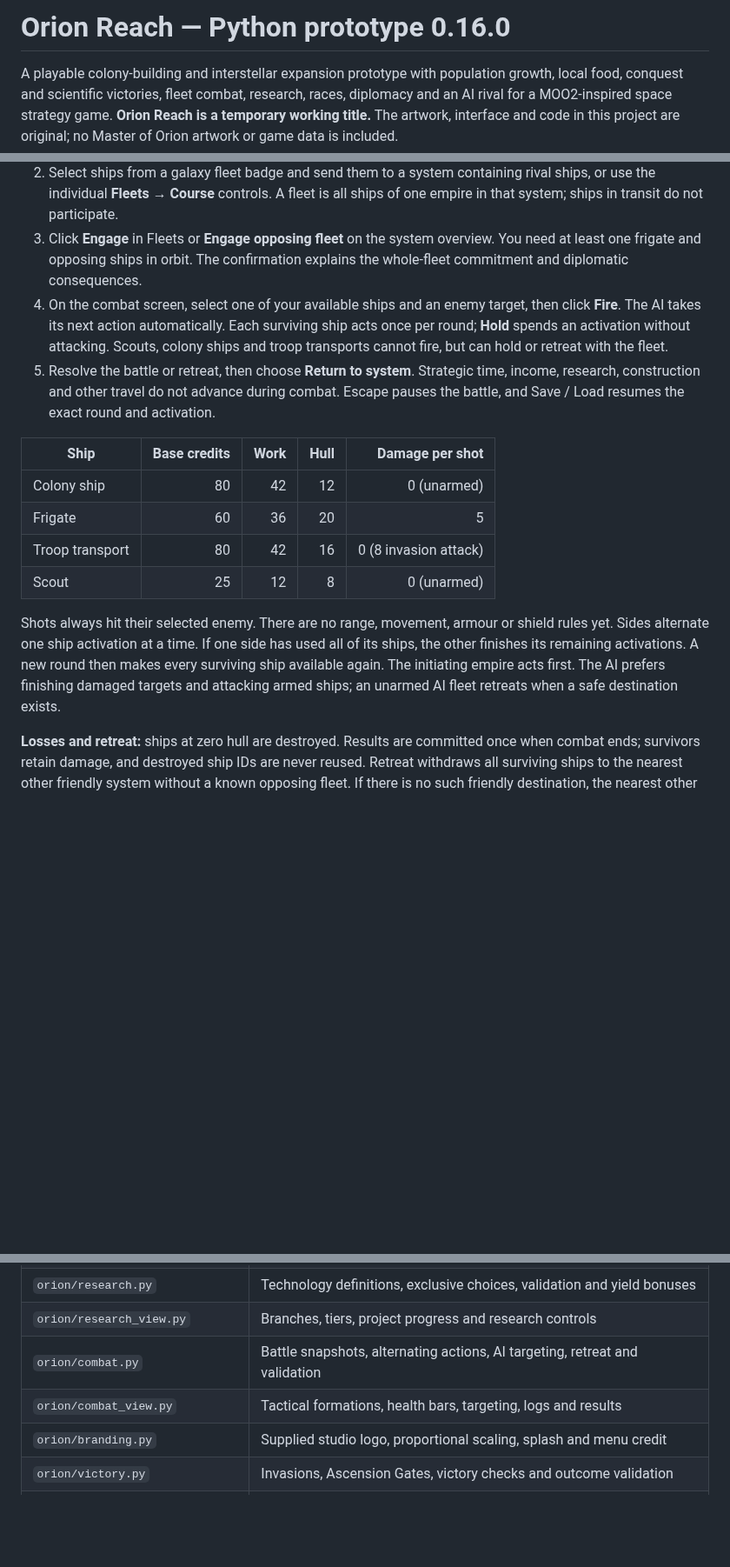
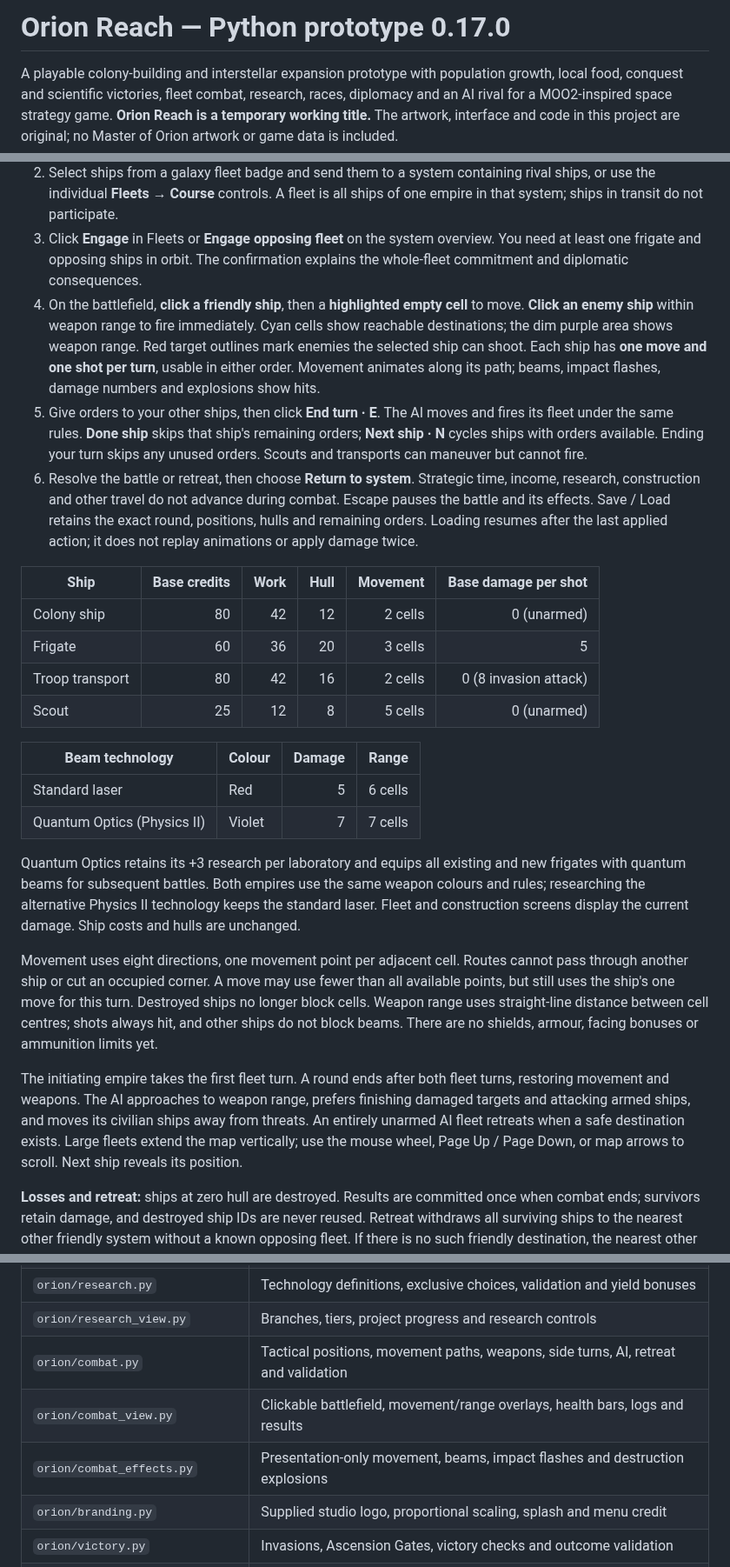
Before and after one commit to atlas-forge-games/orion-reach, a Markdown page: README.md, 3 parts joined by grey strips. Shown at 87% size. GitHub-like rendering; blank space fills up the shorter version.

```diff
--- a/README.md
+++ b/README.md
@@ -1,4 +1,4 @@
-# Orion Reach — Python prototype 0.16.0
+# Orion Reach — Python prototype 0.17.0
 
 A playable colony-building and interstellar expansion prototype with population growth, local food, conquest and scientific victories, fleet combat, research, races, diplomacy and an AI rival for a
 MOO2-inspired space strategy game.
@@ -687,27 +688,53 @@ queue capacity and travel speed are defined in `orion/production.py`.
 3. Click **Engage** in Fleets or **Engage opposing fleet** on the system overview.
    You need at least one frigate and opposing ships in orbit. The confirmation
    explains the whole-fleet commitment and diplomatic consequences.
-4. On the combat screen, select one of your available ships and an enemy target,
-   then click **Fire**. The AI takes its next action automatically. Each surviving
-   ship acts once per round; **Hold** spends an activation without attacking.
-   Scouts, colony ships and troop transports cannot fire, but can hold or retreat with the fleet.
-5. Resolve the battle or retreat, then choose **Return to system**. Strategic time,
+4. On the battlefield, **click a friendly ship**, then a **highlighted empty cell**
+   to move. **Click an enemy ship** within weapon range to fire immediately.
+   Cyan cells show reachable destinations; the dim purple area shows weapon range.
+   Red target outlines mark enemies the selected ship can shoot. Each ship has
+   **one move and one shot per turn**, usable in either order. Movement animates
+   along its path; beams, impact flashes, damage numbers and explosions show hits.
+5. Give orders to your other ships, then click **End turn · E**. The AI moves and
+   fires its fleet under the same rules. **Done ship** skips that ship's remaining
+   orders; **Next ship · N** cycles ships with orders available. Ending your turn
+   skips any unused orders. Scouts and transports can maneuver but cannot fire.
+6. Resolve the battle or retreat, then choose **Return to system**. Strategic time,
    income, research, construction and other travel do not advance during combat.
-   Escape pauses the battle, and Save / Load resumes the exact round and activation.
+   Escape pauses the battle and its effects. Save / Load retains the exact round,
+   positions, hulls and remaining orders. Loading resumes after the last applied
+   action; it does not replay animations or apply damage twice.
 
-| Ship | Base credits | Work | Hull | Damage per shot |
-| --- | ---: | ---: | ---: | ---: |
-| Colony ship | 80 | 42 | 12 | 0 (unarmed) |
-| Frigate | 60 | 36 | 20 | 5 |
-| Troop transport | 80 | 42 | 16 | 0 (8 invasion attack) |
-| Scout | 25 | 12 | 8 | 0 (unarmed) |
+| Ship | Base credits | Work | Hull | Movement | Base damage per shot |
+| --- | ---: | ---: | ---: | ---: | ---: |
+| Colony ship | 80 | 42 | 12 | 2 cells | 0 (unarmed) |
+| Frigate | 60 | 36 | 20 | 3 cells | 5 |
+| Troop transport | 80 | 42 | 16 | 2 cells | 0 (8 invasion attack) |
+| Scout | 25 | 12 | 8 | 5 cells | 0 (unarmed) |
 
-Shots always hit their selected enemy. There are no range, movement, armour or
-shield rules yet. Sides alternate one ship activation at a time. If one side has
-used all of its ships, the other finishes its remaining activations. A new round
-then makes every surviving ship available again. The initiating empire acts first.
-The AI prefers finishing damaged targets and attacking armed ships; an unarmed
-AI fleet retreats when a safe destination exists.
+| Beam technology | Colour | Damage | Range |
+| --- | --- | ---: | ---: |
+| Standard laser | Red | 5 | 6 cells |
+| Quantum Optics (Physics II) | Violet | 7 | 7 cells |
+
+Quantum Optics retains its +3 research per laboratory and equips all existing
+and new frigates with quantum beams for subsequent battles. Both empires use
+the same weapon colours and rules; researching the alternative Physics II
+technology keeps the standard laser. Fleet and construction screens display the
+current damage. Ship costs and hulls are unchanged.
+
+Movement uses eight directions, one movement point per adjacent cell. Routes
+cannot pass through another ship or cut an occupied corner. A move may use fewer
+than all available points, but still uses the ship's one move for this turn.
+Destroyed ships no longer block cells. Weapon range uses straight-line distance
+between cell centres; shots always hit, and other ships do not block beams.
+There are no shields, armour, facing bonuses or ammunition limits yet.
+
+The initiating empire takes the first fleet turn. A round ends after both fleet
+turns, restoring movement and weapons. The AI approaches to weapon range,
+prefers finishing damaged targets and attacking armed ships, and moves its
+civilian ships away from threats. An entirely unarmed AI fleet retreats when a
+safe destination exists. Large fleets extend the map vertically; use the mouse
+wheel, Page Up / Page Down, or map arrows to scroll. Next ship reveals its position.
 
 **Losses and retreat:** ships at zero hull are destroyed. Results are committed
 once when combat ends; survivors retain damage, and destroyed ship IDs are never
@@ -976,8 +1014,9 @@ updates the autosave. Unissued route previews are not saved as orders.
 | `orion/diplomacy_view.py` | Diplomatic contact and negotiation screen |
 | `orion/research.py` | Technology definitions, exclusive choices, validation and yield bonuses |
 | `orion/research_view.py` | Branches, tiers, project progress and research controls |
-| `orion/combat.py` | Battle snapshots, alternating actions, AI targeting, retreat and validation |
-| `orion/combat_view.py` | Tactical formations, health bars, targeting, logs and results |
+| `orion/combat.py` | Tactical positions, movement paths, weapons, side turns, AI, retreat and validation |
+| `orion/combat_view.py` | Clickable battlefield, movement/range overlays, health bars, logs and results |
+| `orion/combat_effects.py` | Presentation-only movement, beams, impact flashes and destruction explosions |
 | `orion/branding.py` | Supplied studio logo, proportional scaling, splash and menu credit |
 | `orion/victory.py` | Invasions, Ascension Gates, victory checks and outcome validation |
 | `orion/victory_view.py` | Objectives, gate controls and final campaign results |
```
Also changed, not shown: other parts of README.md (+25 -12 lines), screenshots/combat.png, screenshots/combat_animation.gif (added), 17 other files.
